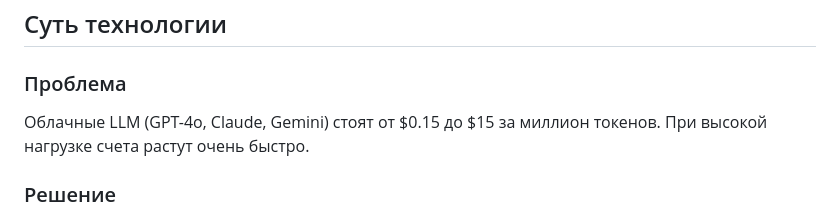
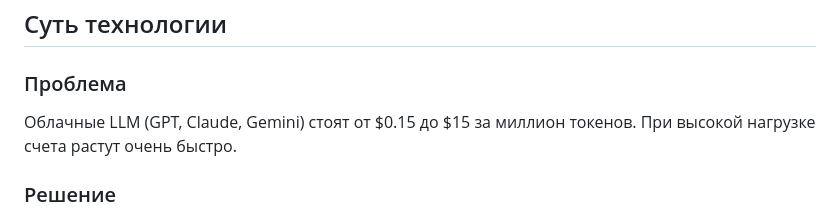
Before and after one commit to saabchik/ai-cascade-router, a Markdown page: README.md, the part around the change. Drawn GitHub-style.

```diff
--- a/README.md
+++ b/README.md
@@ -10,7 +10,7 @@
 
 ### Проблема
 
-Облачные LLM (GPT-4o, Claude, Gemini) стоят от $0.15 до $15 за миллион токенов. При высокой нагрузке счета растут очень быстро.
+Облачные LLM (GPT, Claude, Gemini) стоят от $0.15 до $15 за миллион токенов. При высокой нагрузке счета растут очень быстро.
 
 ### Решение
 
```
